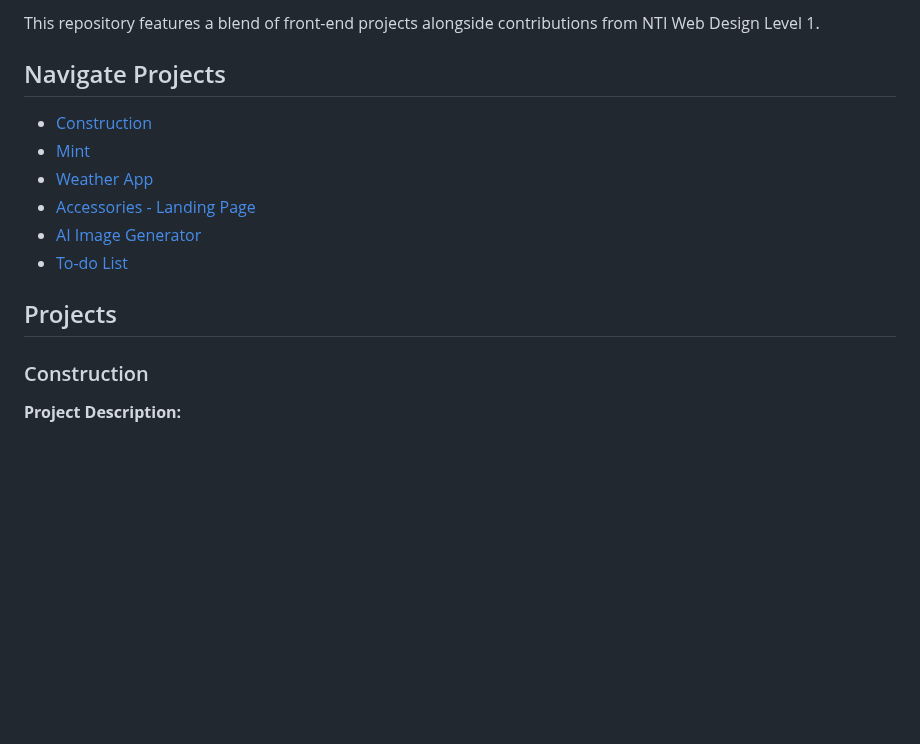
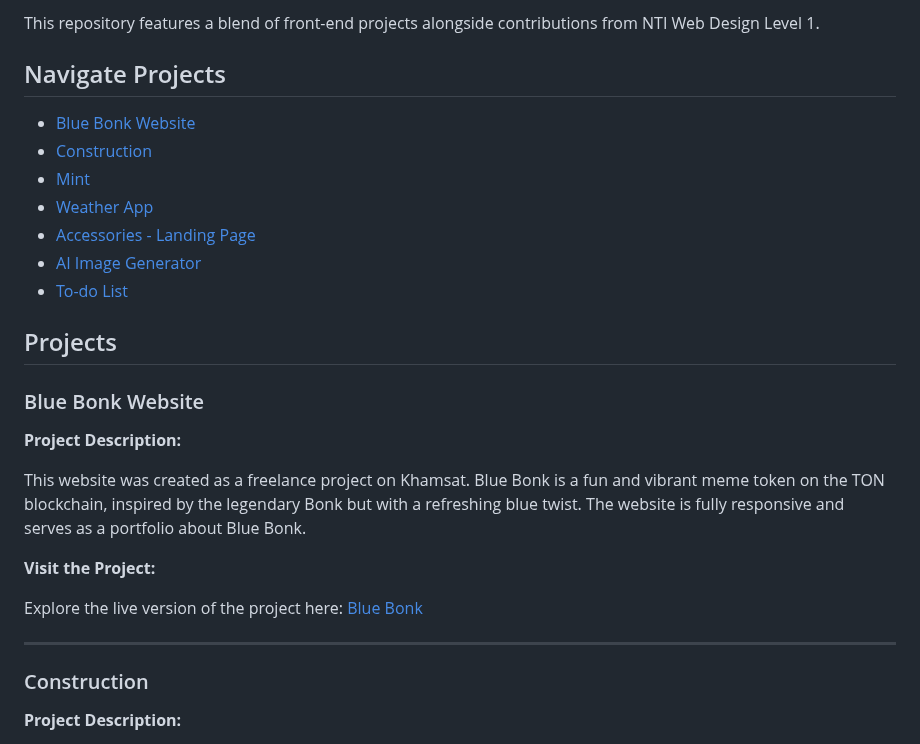
Before and after one commit to mahmouddwidar/Front-End-Projects, a Markdown page: README.md, the part around the change. Rendered like a GitHub page; blank space fills up the shorter version.

```diff
--- a/README.md
+++ b/README.md
@@ -3,6 +3,7 @@
 This repository features a blend of front-end projects alongside contributions from NTI Web Design Level 1.
 
 ## Navigate Projects
+- [Blue Bonk Website](#blue-bonk-website)
 - [Construction](#construction)
 - [Mint](#mint)
 - [Weather App](#weather-app)
@@ -11,6 +12,17 @@ This repository features a blend of front-end projects alongside contributions f
 - [To-do List](#to-do-list)
 
 ## Projects
+
+### Blue Bonk Website
+**Project Description:**
+
+This website was created as a freelance project on Khamsat. Blue Bonk is a fun and vibrant meme token on the TON blockchain, inspired by the legendary Bonk but with a refreshing blue twist. The website is fully responsive and serves as a portfolio about Blue Bonk.
+
+**Visit the Project:**
+
+Explore the live version of the project here: [Blue Bonk](https://www.bluebonk.com/)
+
+---
 
 ### Construction
 **Project Description:**
```
